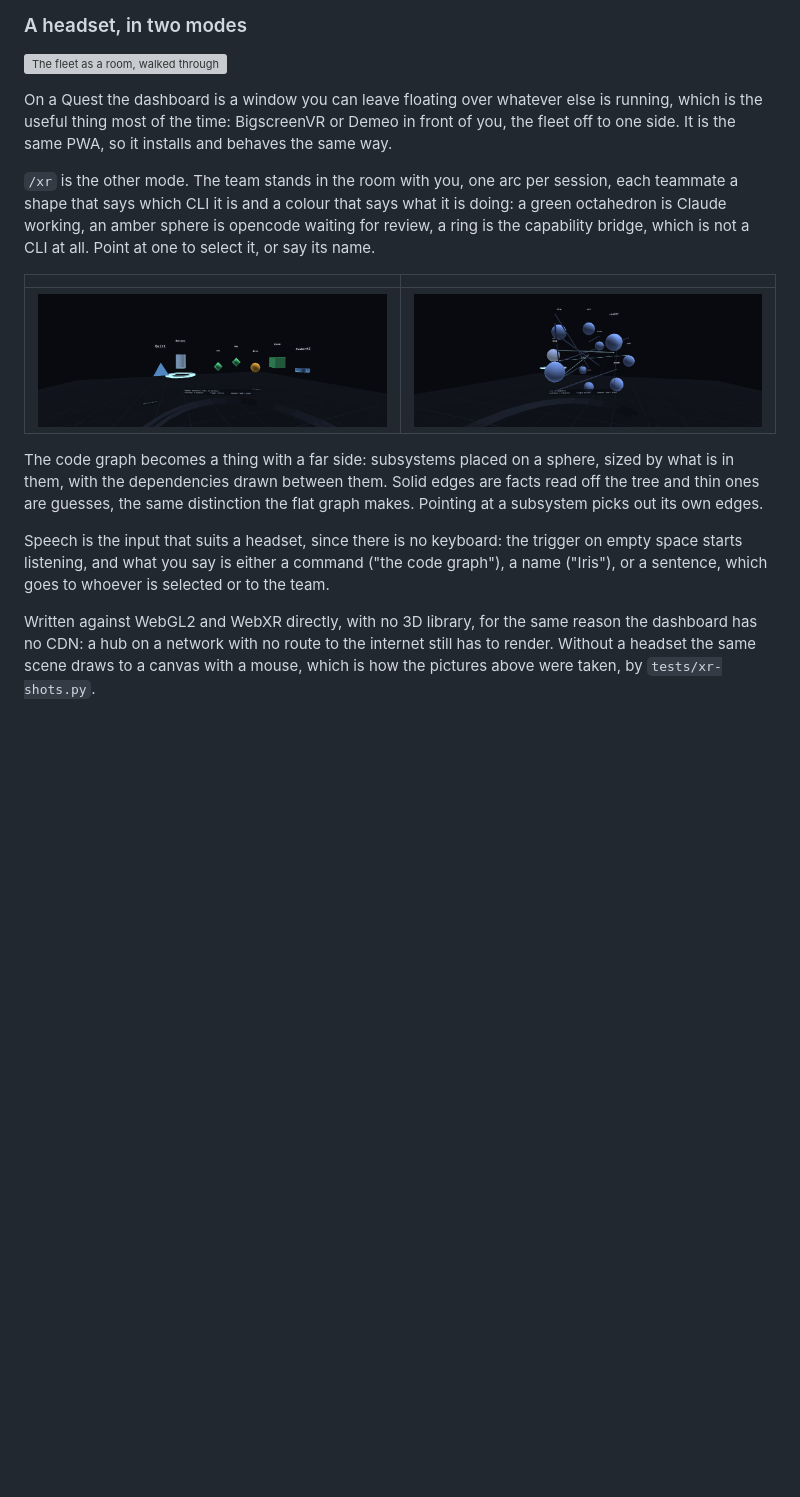
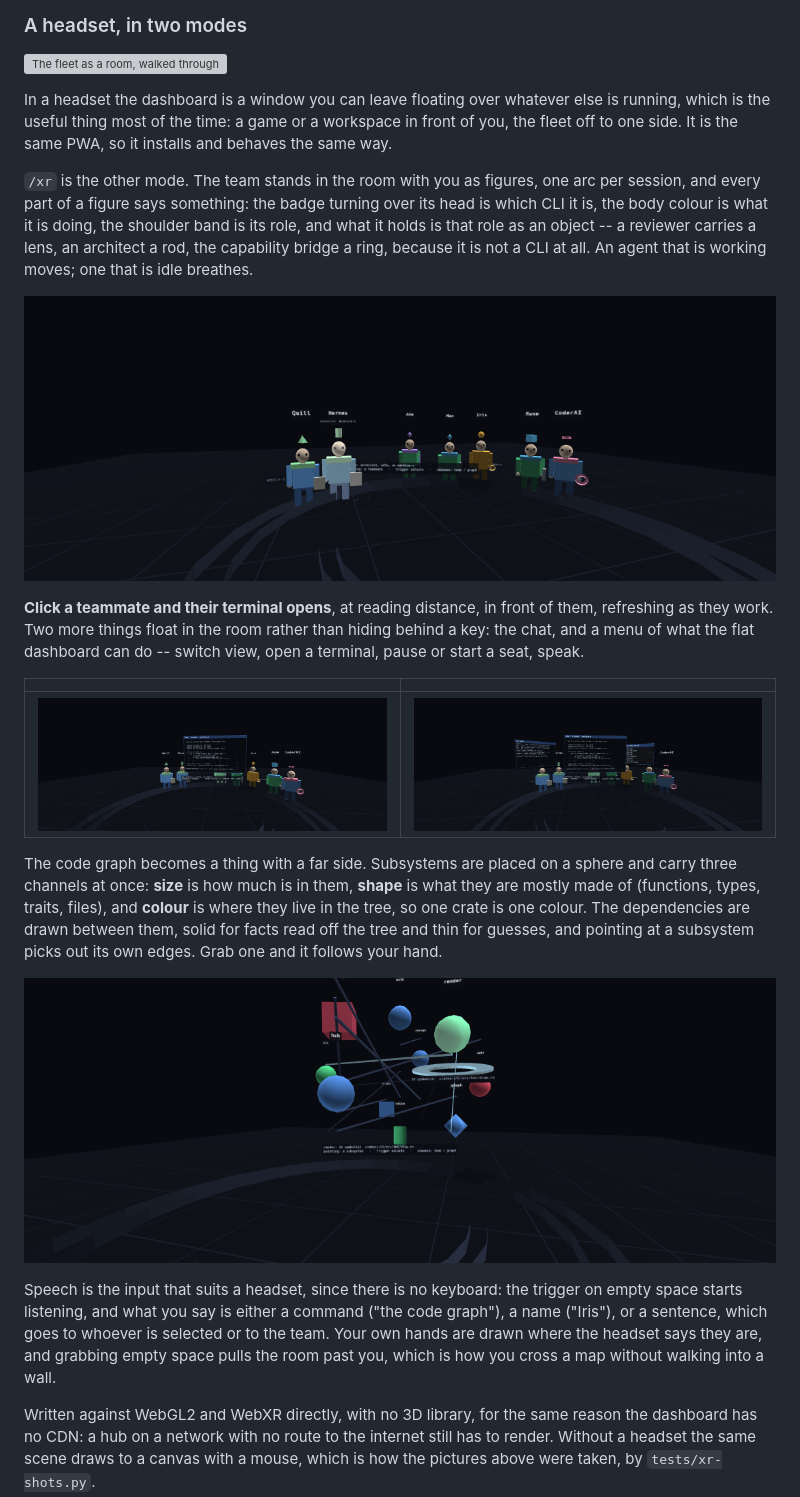
Before and after one commit to nextime/nexmesh, a Markdown page: README.md, the part around the change. GitHub-like rendering; pictures changed too: docs/images/xr-graph.png, docs/images/xr-panels.png (added), docs/images/xr-team-selected.png; blank space fills up the shorter version; grey boxes are pictures that could not be loaded.

```diff
--- a/README.md
+++ b/README.md
@@ -201,31 +201,46 @@ instead of something to scroll sideways.
 
 ![The fleet as a room, walked through](docs/images/xr-tour.gif)
 
-On a Quest the dashboard is a window you can leave floating over whatever
-else is running, which is the useful thing most of the time: BigscreenVR or
-Demeo in front of you, the fleet off to one side. It is the same PWA, so it
-installs and behaves the same way.
+In a headset the dashboard is a window you can leave floating over whatever
+else is running, which is the useful thing most of the time: a game or a
+workspace in front of you, the fleet off to one side. It is the same PWA, so
+it installs and behaves the same way.
 
-`/xr` is the other mode. The team stands in the room with you, one arc per
-session, each teammate a shape that says which CLI it is and a colour that
-says what it is doing: a green octahedron is Claude working, an amber sphere
-is opencode waiting for review, a ring is the capability bridge, which is not
-a CLI at all. Point at one to select it, or say its name.
+`/xr` is the other mode. The team stands in the room with you as figures,
+one arc per session, and every part of a figure says something: the badge
+turning over its head is which CLI it is, the body colour is what it is
+doing, the shoulder band is its role, and what it holds is that role as an
+object -- a reviewer carries a lens, an architect a rod, the capability
+bridge a ring, because it is not a CLI at all. An agent that is working
+moves; one that is idle breathes.
+
+![The team, standing in a room](docs/images/xr-team.png)
+
+**Click a teammate and their terminal opens**, at reading distance, in front
+of them, refreshing as they work. Two more things float in the room rather
+than hiding behind a key: the chat, and a menu of what the flat dashboard
+can do -- switch view, open a terminal, pause or start a seat, speak.
 
 | | |
 |---|---|
-| ![The team, standing in a room](docs/images/xr-team.png) | ![The code graph, from inside](docs/images/xr-graph.png) |
+| ![A teammate's terminal, open in the room](docs/images/xr-team-selected.png) | ![The chat, a terminal and the menu](docs/images/xr-panels.png) |
 
-The code graph becomes a thing with a far side: subsystems placed on a
-sphere, sized by what is in them, with the dependencies drawn between them.
-Solid edges are facts read off the tree and thin ones are guesses, the same
-distinction the flat graph makes. Pointing at a subsystem picks out its own
-edges.
+The code graph becomes a thing with a far side. Subsystems are placed on a
+sphere and carry three channels at once: **size** is how much is in them,
+**shape** is what they are mostly made of (functions, types, traits, files),
+and **colour** is where they live in the tree, so one crate is one colour.
+The dependencies are drawn between them, solid for facts read off the tree
+and thin for guesses, and pointing at a subsystem picks out its own edges.
+Grab one and it follows your hand.
+
+![The code graph, from inside](docs/images/xr-graph.png)
 
 Speech is the input that suits a headset, since there is no keyboard: the
 trigger on empty space starts listening, and what you say is either a command
 ("the code graph"), a name ("Iris"), or a sentence, which goes to whoever is
-selected or to the team.
+selected or to the team. Your own hands are drawn where the headset says they
+are, and grabbing empty space pulls the room past you, which is how you cross
+a map without walking into a wall.
 
 Written against WebGL2 and WebXR directly, with no 3D library, for the same
 reason the dashboard has no CDN: a hub on a network with no route to the
```
Also changed, not shown: 7 other files.
